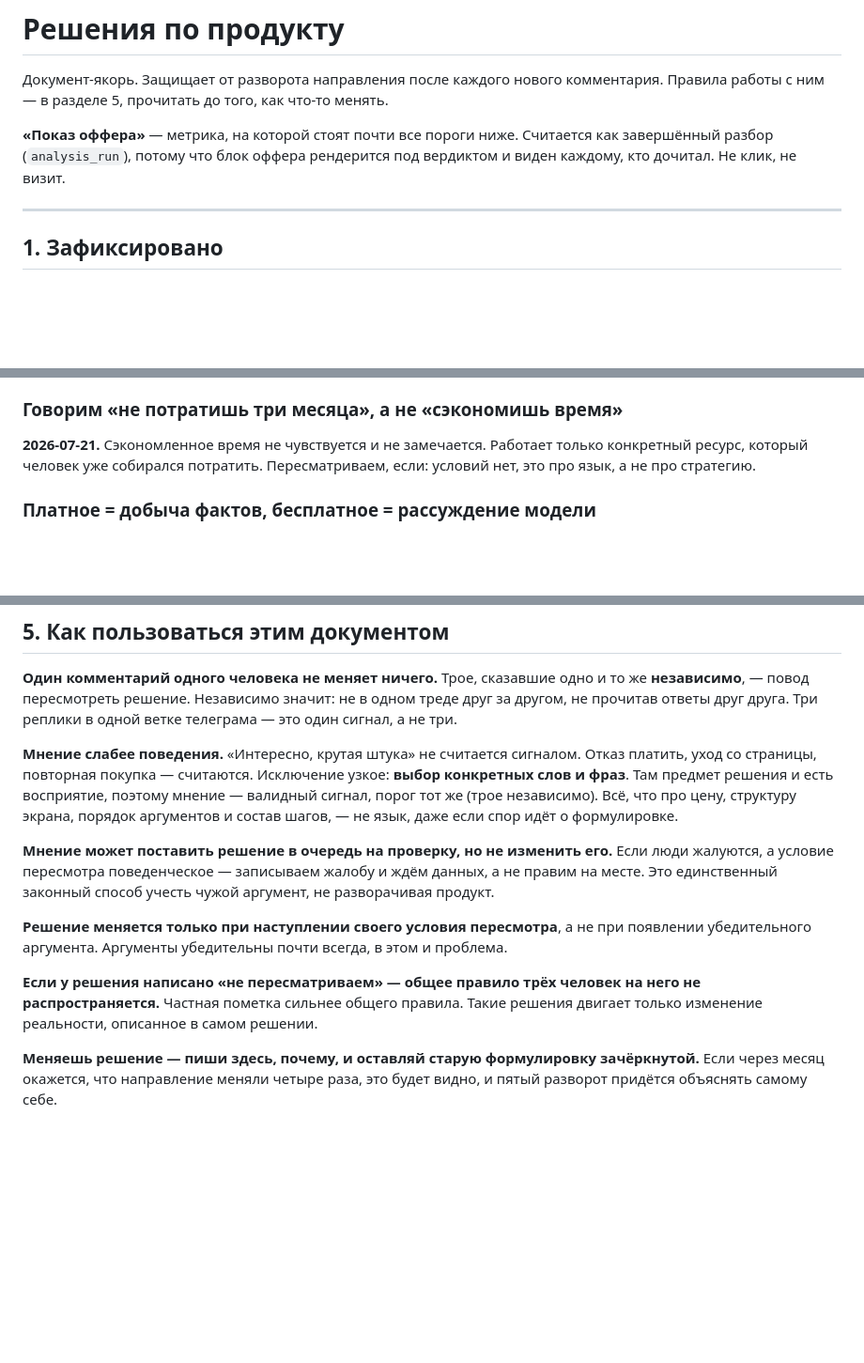
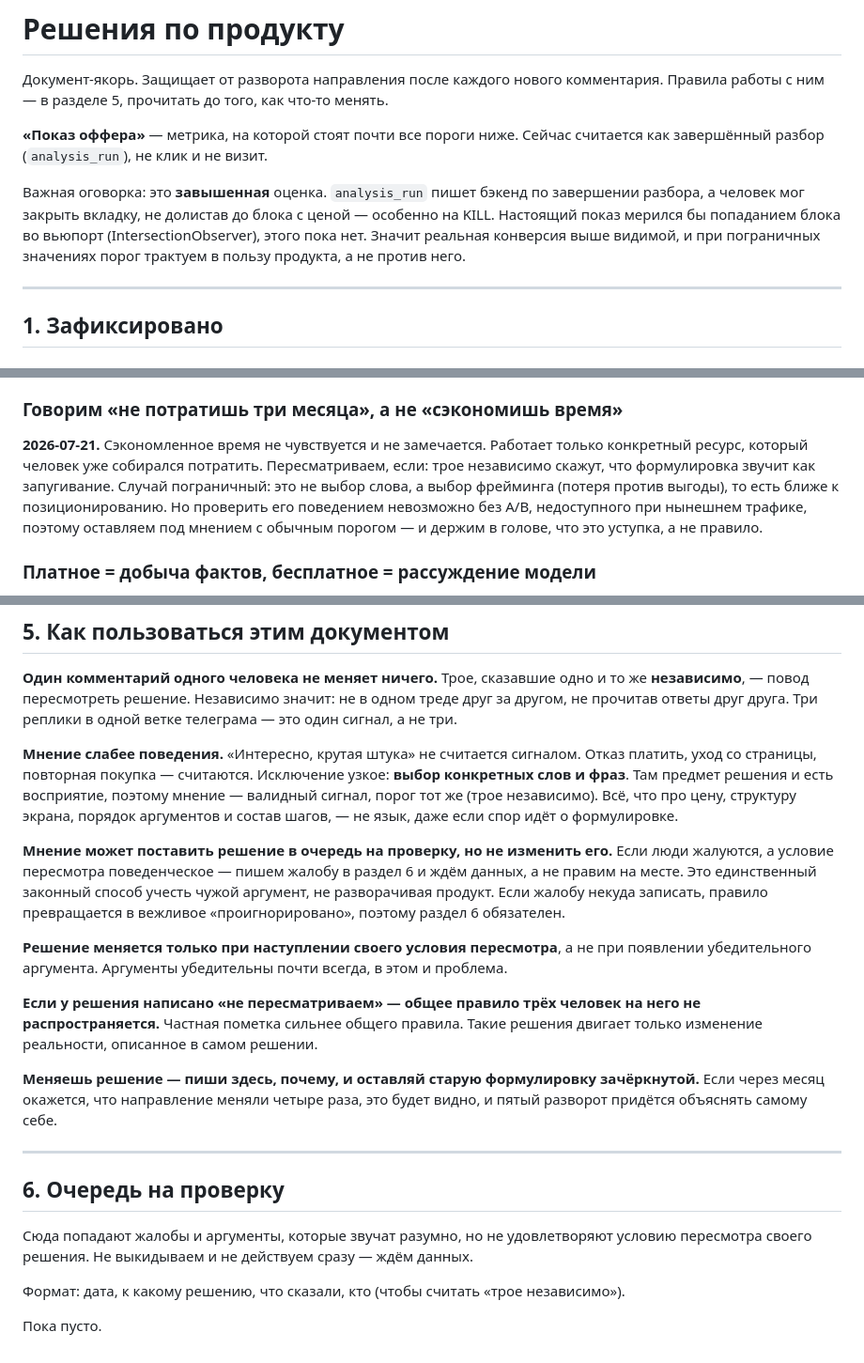
Before and after one commit to mkrushin/idea_validator, a Markdown page: DECISIONS.md, 3 parts joined by grey strips. Shown at 94% size. GitHub-like rendering; blank space fills up the shorter version.

Commit message:
Третье ревью DECISIONS.md: честная метрика показов и очередь на проверку
«Показ оффера» помечен как завышенная оценка (analysis_run не равен
попаданию блока во вьюпорт), раздел 4 больше не теряет оговорку про
оплату и трафик, добавлен раздел 6 — место для жалоб, которые не
дотягивают до условия пересмотра.

Co-Authored-By: Claude Opus 4.8 <noreply@anthropic.com>

```diff
--- a/DECISIONS.md
+++ b/DECISIONS.md
@@ -3,7 +3,9 @@
 Документ-якорь. Защищает от разворота направления после каждого нового комментария.
 Правила работы с ним — в разделе 5, прочитать до того, как что-то менять.
 
-**«Показ оффера»** — метрика, на которой стоят почти все пороги ниже. Считается как завершённый разбор (`analysis_run`), потому что блок оффера рендерится под вердиктом и виден каждому, кто дочитал. Не клик, не визит.
+**«Показ оффера»** — метрика, на которой стоят почти все пороги ниже. Сейчас считается как завершённый разбор (`analysis_run`), не клик и не визит.
+
+Важная оговорка: это **завышенная** оценка. `analysis_run` пишет бэкенд по завершении разбора, а человек мог закрыть вкладку, не долистав до блока с ценой — особенно на KILL. Настоящий показ мерился бы попаданием блока во вьюпорт (IntersectionObserver), этого пока нет. Значит реальная конверсия выше видимой, и при пограничных значениях порог трактуем в пользу продукта, а не против него.
 
 ---
 
@@ -23,7 +25,7 @@ PROCEED — нужна самая конкретная формулировка
 
 ### Говорим «не потратишь три месяца», а не «сэкономишь время»
 **2026-07-21.** Сэкономленное время не чувствуется и не замечается. Работает только конкретный ресурс, который человек уже собирался потратить.
-Пересматриваем, если: условий нет, это про язык, а не про стратегию.
+Пересматриваем, если: трое независимо скажут, что формулировка звучит как запугивание. Случай пограничный: это не выбор слова, а выбор фрейминга (потеря против выгоды), то есть ближе к позиционированию. Но проверить его поведением невозможно без A/B, недоступного при нынешнем трафике, поэтому оставляем под мнением с обычным порогом — и держим в голове, что это уступка, а не правило.
 
 ### Платное = добыча фактов, бесплатное = рассуждение модели
 **2026-07-21.** В платной части модель находит то, что существует в мире независимо от неё: цены конкурентов, отзывы на них, динамику запросов, вакансии, треды. Она не рассуждает дольше и красивее.
@@ -152,10 +154,20 @@ PROCEED — нужна самая конкретная формулировка
 **Мнение слабее поведения.** «Интересно, крутая штука» не считается сигналом. Отказ платить, уход со страницы, повторная покупка — считаются.
 Исключение узкое: **выбор конкретных слов и фраз**. Там предмет решения и есть восприятие, поэтому мнение — валидный сигнал, порог тот же (трое независимо). Всё, что про цену, структуру экрана, порядок аргументов и состав шагов, — не язык, даже если спор идёт о формулировке.
 
-**Мнение может поставить решение в очередь на проверку, но не изменить его.** Если люди жалуются, а условие пересмотра поведенческое — записываем жалобу и ждём данных, а не правим на месте. Это единственный законный способ учесть чужой аргумент, не разворачивая продукт.
+**Мнение может поставить решение в очередь на проверку, но не изменить его.** Если люди жалуются, а условие пересмотра поведенческое — пишем жалобу в раздел 6 и ждём данных, а не правим на месте. Это единственный законный способ учесть чужой аргумент, не разворачивая продукт. Если жалобу некуда записать, правило превращается в вежливое «проигнорировано», поэтому раздел 6 обязателен.
 
 **Решение меняется только при наступлении своего условия пересмотра**, а не при появлении убедительного аргумента. Аргументы убедительны почти всегда, в этом и проблема.
 
 **Если у решения написано «не пересматриваем» — общее правило трёх человек на него не распространяется.** Частная пометка сильнее общего правила. Такие решения двигает только изменение реальности, описанное в самом решении.
 
 **Меняешь решение — пиши здесь, почему, и оставляй старую формулировку зачёркнутой.** Если через месяц окажется, что направление меняли четыре раза, это будет видно, и пятый разворот придётся объяснять самому себе.
+
+---
+
+## 6. Очередь на проверку
+
+Сюда попадают жалобы и аргументы, которые звучат разумно, но не удовлетворяют условию пересмотра своего решения. Не выкидываем и не действуем сразу — ждём данных.
+
+Формат: дата, к какому решению, что сказали, кто (чтобы считать «трое независимо»).
+
+Пока пусто.
```
Also changed, not shown: other parts of DECISIONS.md (+1 -1 lines).
